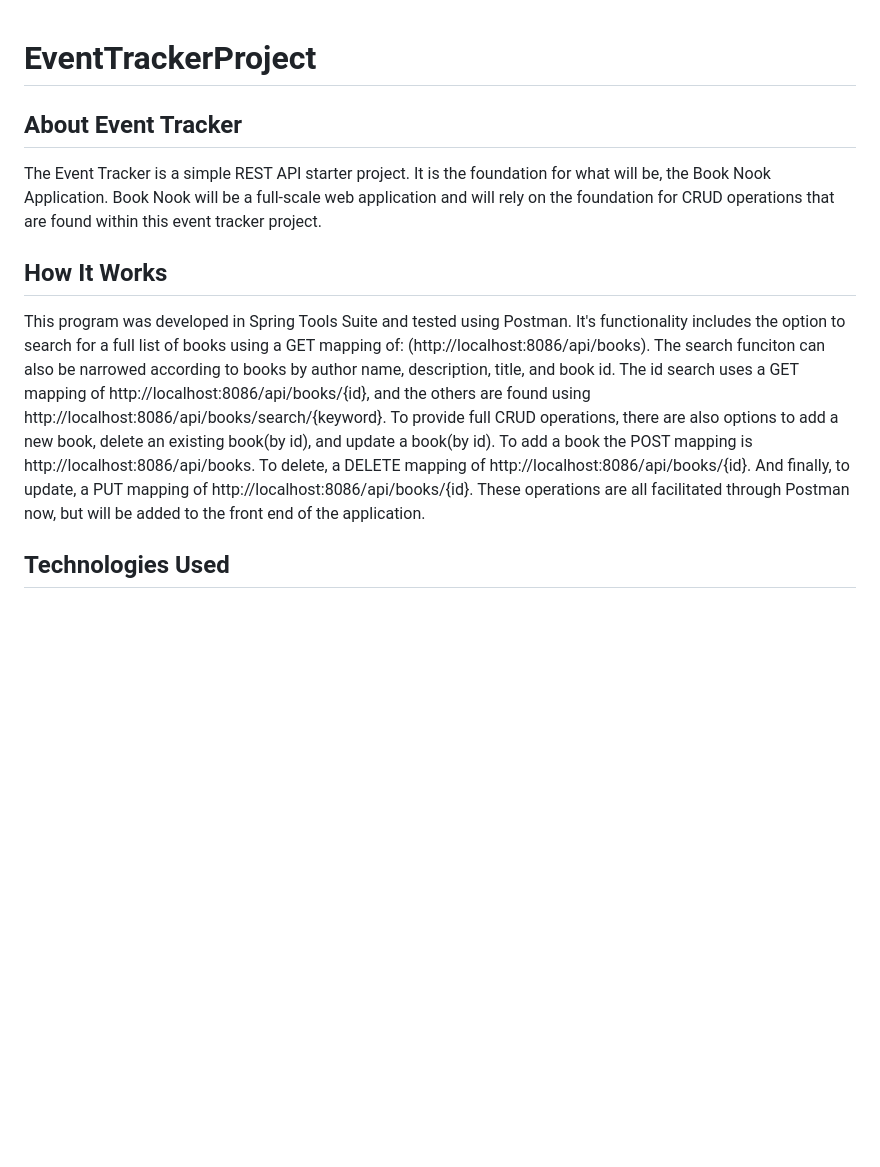
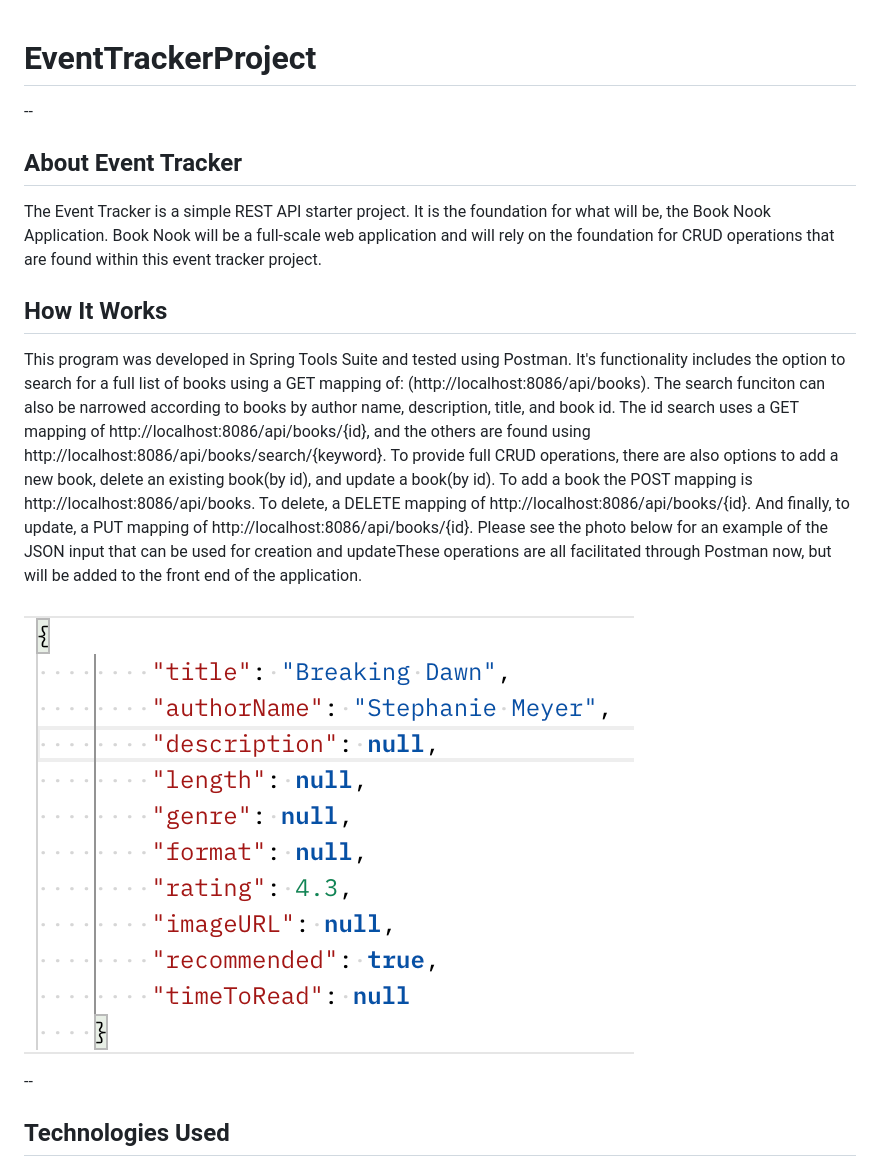
Before and after one commit to Cagugu/EventTrackerProject, a Markdown page: README.md, the part around the change. GitHub-like rendering; pictures changed too: JSON.jpg (added); blank space fills up the shorter version.

Commit message:
read me completed

```diff
--- a/README.md
+++ b/README.md
@@ -1,10 +1,16 @@
 # EventTrackerProject
+
+--
 
 ## About Event Tracker
 The Event Tracker is a simple REST API starter project. It is the foundation for what will be, the Book Nook Application. Book Nook will be a full-scale web application and will rely on the foundation for CRUD operations that are found within this event tracker project.
 
 ## How It Works
-This program was developed in Spring Tools Suite and tested using Postman. It's functionality includes the option to search for a full list of books using a GET mapping of: (http://localhost:8086/api/books). The search funciton can also be narrowed according to books by author name, description, title, and book id. The id search uses a GET mapping of http://localhost:8086/api/books/{id}, and the others are found using http://localhost:8086/api/books/search/{keyword}. To provide full CRUD operations, there are also options to add a new book, delete an existing book(by id), and update a book(by id). To add a book the POST mapping is http://localhost:8086/api/books. To delete, a DELETE mapping of http://localhost:8086/api/books/{id}. And finally, to update, a PUT mapping of http://localhost:8086/api/books/{id}. These operations are all facilitated through Postman now, but will be added to the front end of the application.
+This program was developed in Spring Tools Suite and tested using Postman. It's functionality includes the option to search for a full list of books using a GET mapping of: (http://localhost:8086/api/books). The search funciton can also be narrowed according to books by author name, description, title, and book id. The id search uses a GET mapping of http://localhost:8086/api/books/{id}, and the others are found using http://localhost:8086/api/books/search/{keyword}. To provide full CRUD operations, there are also options to add a new book, delete an existing book(by id), and update a book(by id). To add a book the POST mapping is http://localhost:8086/api/books. To delete, a DELETE mapping of http://localhost:8086/api/books/{id}. And finally, to update, a PUT mapping of http://localhost:8086/api/books/{id}. Please see the photo below for an example of the JSON input that can be used for creation and updateThese operations are all facilitated through Postman now, but will be added to the front end of the application.
+
+![alt text](JSON.jpg)
+
+--
 
 ## Technologies Used
 
```
